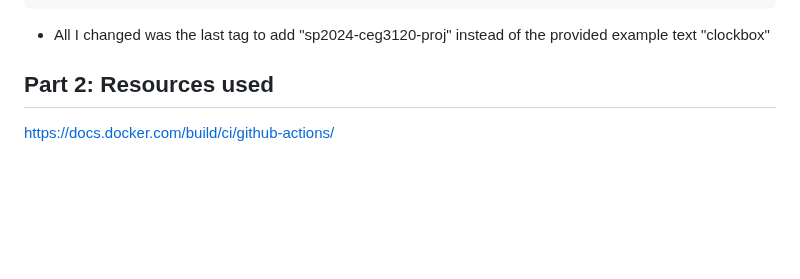
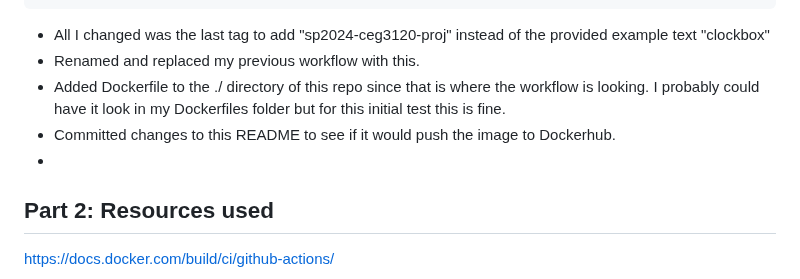
Before and after one commit to WSU-kduncan/s24cicd-thornburyjac, a Markdown page: Project4/README-CI.md, the part around the change. GitHub-like rendering; blank space fills up the shorter version.

````diff
--- a/Project4/README-CI.md
+++ b/Project4/README-CI.md
@@ -483,6 +483,10 @@ jobs:
 ```
 
 - All I changed was the last tag to add "sp2024-ceg3120-proj" instead of the provided example text "clockbox"
+- Renamed and replaced my previous workflow with this.
+- Added Dockerfile to the ./ directory of this repo since that is where the workflow is looking. I probably could have it look in my Dockerfiles folder but for this initial test this is fine.
+- Committed changes to this README to see if it would push the image to Dockerhub.
+-
 
 ## Part 2: Resources used
 
````
